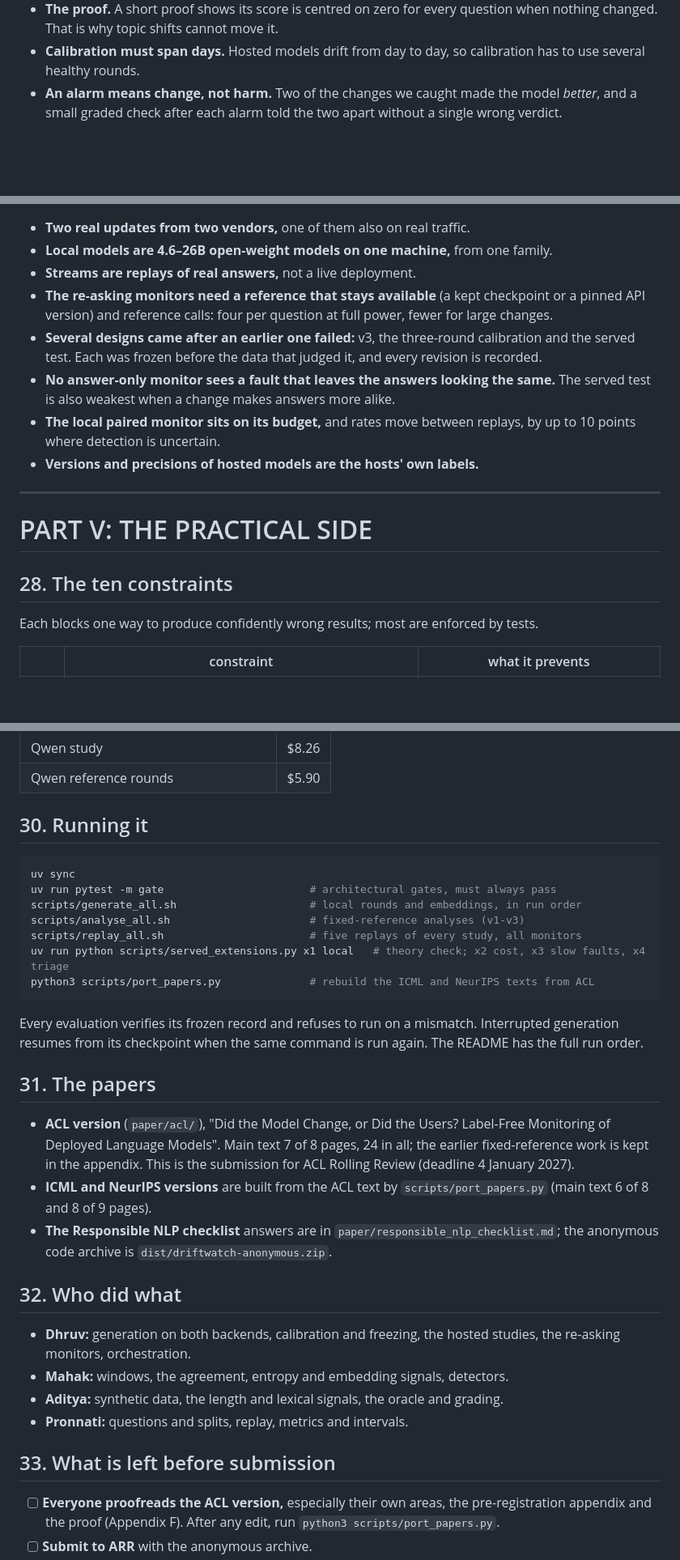
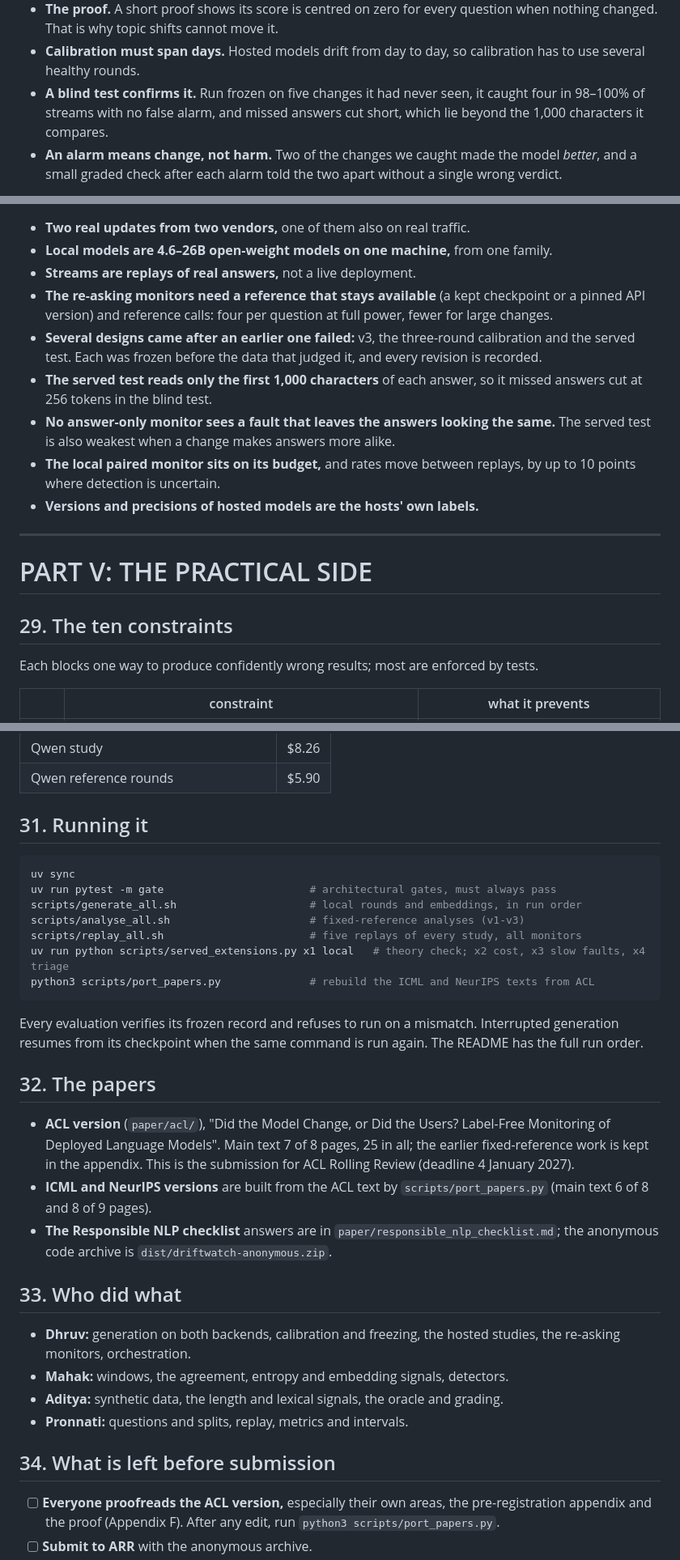
Before and after one commit to DhruvParmar051/driftwatch, a Markdown page: docs/PROJECT_BRIEF.md, 3 parts joined by grey strips. Shown at 81% size. GitHub-like rendering; blank space fills up the shorter version.

````diff
--- a/docs/PROJECT_BRIEF.md
+++ b/docs/PROJECT_BRIEF.md
@@ -37,6 +37,9 @@ user actually received.
   question when nothing changed. That is why topic shifts cannot move it.
 - **Calibration must span days.** Hosted models drift from day to day, so
   calibration has to use several healthy rounds.
+- **A blind test confirms it.** Run frozen on five changes it had never seen, it
+  caught four in 98–100% of streams with no false alarm, and missed answers cut
+  short, which lie beyond the 1,000 characters it compares.
 - **An alarm means change, not harm.** Two of the changes we caught made the model
   *better*, and a small graded check after each alarm told the two apart without a
   single wrong verdict.
@@ -670,6 +708,8 @@ replay had hidden.
 - **Several designs came after an earlier one failed:** v3, the three-round
   calibration and the served test. Each was frozen before the data that judged it,
   and every revision is recorded.
+- **The served test reads only the first 1,000 characters** of each answer, so it
+  missed answers cut at 256 tokens in the blind test.
 - **No answer-only monitor sees a fault that leaves the answers looking the same.**
   The served test is also weakest when a change makes answers more alike.
 - **The local paired monitor sits on its budget,** and rates move between replays,
@@ -680,7 +720,7 @@ replay had hidden.
 
 # PART V: THE PRACTICAL SIDE
 
-## 28. The ten constraints
+## 29. The ten constraints
 
 Each blocks one way to produce confidently wrong results; most are enforced by
 tests.
@@ -720,7 +760,7 @@ tested.
 | Qwen study | $8.26 |
 | Qwen reference rounds | $5.90 |
 
-## 30. Running it
+## 31. Running it
 
 ```bash
 uv sync
@@ -736,10 +776,10 @@ Every evaluation verifies its frozen record and refuses to run on a mismatch.
 Interrupted generation resumes from its checkpoint when the same command is run
 again. The README has the full run order.
 
-## 31. The papers
+## 32. The papers
 
 - **ACL version** (`paper/acl/`), "Did the Model Change, or Did the Users?
-  Label-Free Monitoring of Deployed Language Models". Main text 7 of 8 pages, 24 in
+  Label-Free Monitoring of Deployed Language Models". Main text 7 of 8 pages, 25 in
   all; the earlier fixed-reference work is kept in the appendix. This is the
   submission for ACL Rolling Review (deadline 4 January 2027).
 - **ICML and NeurIPS versions** are built from the ACL text by
@@ -748,7 +788,7 @@ again. The README has the full run order.
   `paper/responsible_nlp_checklist.md`; the anonymous code archive is
   `dist/driftwatch-anonymous.zip`.
 
-## 32. Who did what
+## 33. Who did what
 
 - **Dhruv:** generation on both backends, calibration and freezing, the hosted
   studies, the re-asking monitors, orchestration.
@@ -756,7 +796,7 @@ again. The README has the full run order.
 - **Aditya:** synthetic data, the length and lexical signals, the oracle and grading.
 - **Pronnati:** questions and splits, replay, metrics and intervals.
 
-## 33. What is left before submission
+## 34. What is left before submission
 
 - [ ] **Everyone proofreads the ACL version,** especially their own areas, the
       pre-registration appendix and the proof (Appendix F). After any edit, run
````
Also changed, not shown: other parts of docs/PROJECT_BRIEF.md (+40 -5 lines).
